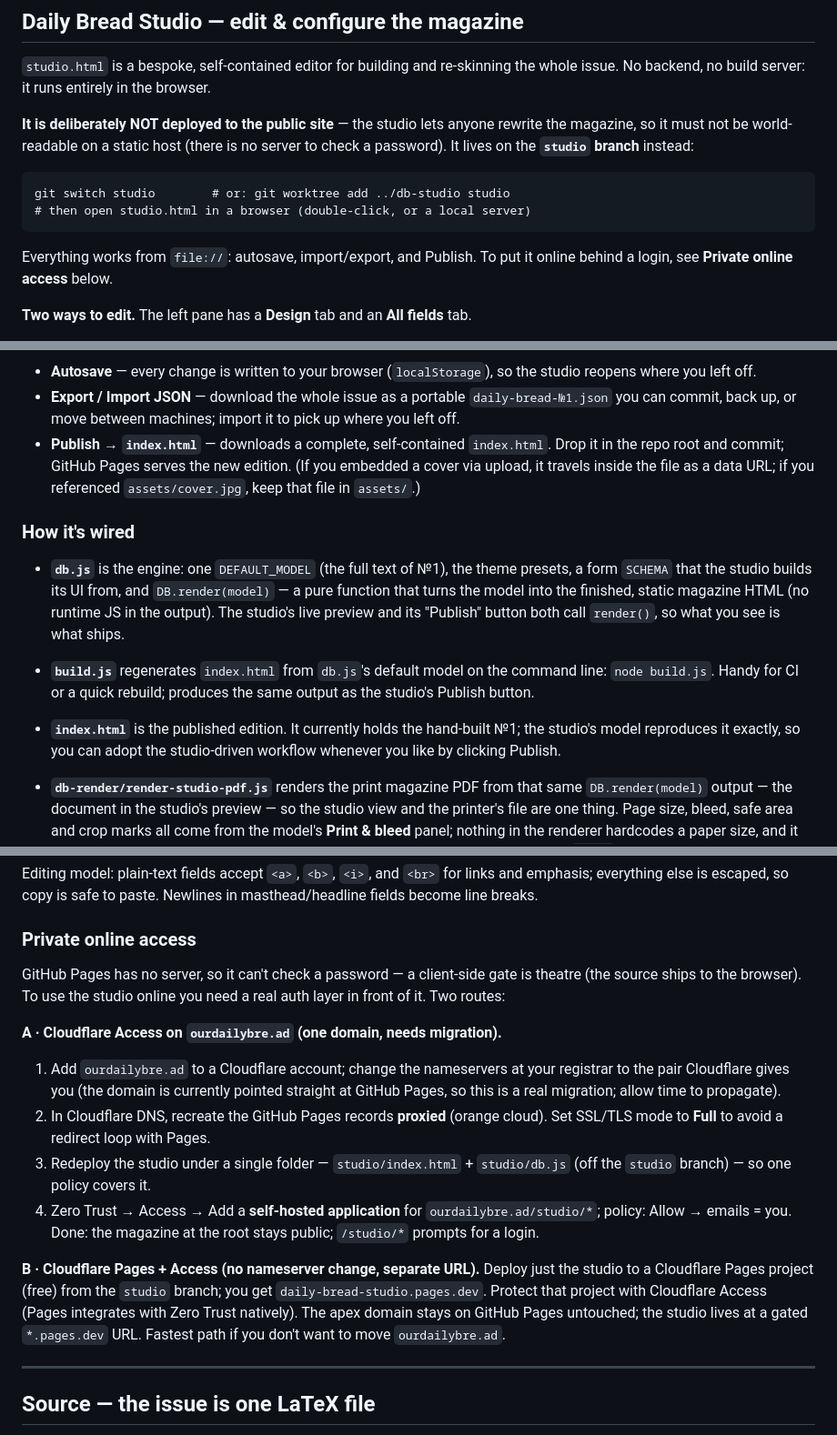
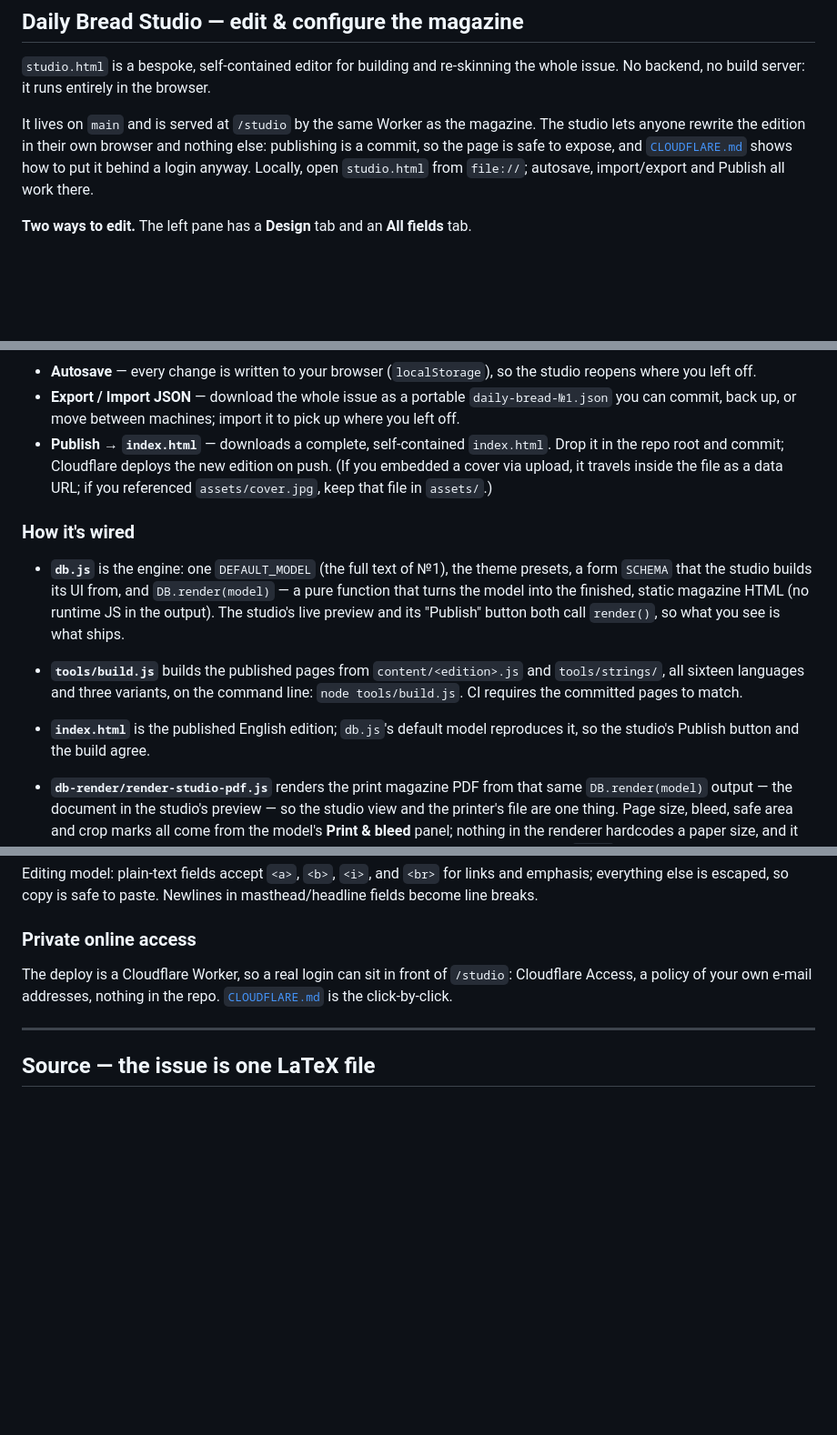
Before and after one commit to armeehn/daily-bread, a Markdown page: README.md, 3 parts joined by grey strips. Shown at 91% size. Rendered like a GitHub page; blank space fills up the shorter version.

Commit message:
Give the README a front door and drop the GitHub Pages era
The README opened on the tab mechanics and still described a deploy that
no longer exists: a studio branch (the studio is on main, served at
/studio), GitHub Pages (the site is a Cloudflare Worker) and a migration
plan between the two. A public, forkable repo needs its first screen to
say what it is, where it runs and how the tree is laid out.

Adds the live link, a repository map and a quickstart; corrects the studio
and build paragraphs; replaces the migration plan with a pointer to
CLOUDFLARE.md.

Co-Authored-By: Claude Opus 5 <noreply@anthropic.com>
(cherry picked from commit abc326b4acfcfe429e79d8ed301e65d08aa3b008)

````diff
--- a/README.md
+++ b/README.md
@@ -140,17 +170,12 @@ accidents; the offline verifier is what holds against the publisher.
 `studio.html` is a bespoke, self-contained editor for building and re-skinning
 the whole issue. No backend, no build server: it runs entirely in the browser.
 
-**It is deliberately NOT deployed to the public site** — the studio lets anyone
-rewrite the magazine, so it must not be world-readable on a static host (there is
-no server to check a password). It lives on the **`studio` branch** instead:
-
-```
-git switch studio        # or: git worktree add ../db-studio studio
-# then open studio.html in a browser (double-click, or a local server)
-```
-
-Everything works from `file://`: autosave, import/export, and Publish. To put it
-online behind a login, see **Private online access** below.
+It lives on `main` and is served at `/studio` by the same Worker as the
+magazine. The studio lets anyone rewrite the edition in their own browser and
+nothing else: publishing is a commit, so the page is safe to expose, and
+[`CLOUDFLARE.md`](CLOUDFLARE.md) shows how to put it behind a login anyway.
+Locally, open `studio.html` from `file://`; autosave, import/export and Publish
+all work there.
 
 **Two ways to edit.** The left pane has a **Design** tab and an **All fields** tab.
 
@@ -200,8 +225,8 @@ shows exactly what will publish, at full / tablet / phone widths.
   `daily-bread-№1.json` you can commit, back up, or move between machines; import
   it to pick up where you left off.
 - **Publish → `index.html`** — downloads a complete, self-contained
-  `index.html`. Drop it in the repo root and commit; GitHub Pages serves the new
-  edition. (If you embedded a cover via upload, it travels inside the file as a
+  `index.html`. Drop it in the repo root and commit; Cloudflare deploys the new
+  edition on push. (If you embedded a cover via upload, it travels inside the file as a
   data URL; if you referenced `assets/cover.jpg`, keep that file in `assets/`.)
 
 ### How it's wired
@@ -211,12 +236,11 @@ shows exactly what will publish, at full / tablet / phone widths.
   `DB.render(model)` — a pure function that turns the model into the finished,
   static magazine HTML (no runtime JS in the output). The studio's live preview
   and its "Publish" button both call `render()`, so what you see is what ships.
-- **`build.js`** regenerates `index.html` from `db.js`'s default model on the
-  command line: `node build.js`. Handy for CI or a quick rebuild; produces the
-  same output as the studio's Publish button.
-- **`index.html`** is the published edition. It currently holds the hand-built
-  №1; the studio's model reproduces it exactly, so you can adopt the
-  studio-driven workflow whenever you like by clicking Publish.
+- **`tools/build.js`** builds the published pages from `content/<edition>.js`
+  and `tools/strings/`, all sixteen languages and three variants, on the command
+  line: `node tools/build.js`. CI requires the committed pages to match.
+- **`index.html`** is the published English edition; `db.js`'s default model
+  reproduces it, so the studio's Publish button and the build agree.
 - **`db-render/render-studio-pdf.js`** renders the print magazine PDF from that
   same `DB.render(model)` output — the document in the studio's preview — so the
   studio view and the printer's file are one thing. Page size, bleed, safe area
@@ -276,28 +300,9 @@ Newlines in masthead/headline fields become line breaks.
 
 ### Private online access
 
-GitHub Pages has no server, so it can't check a password — a client-side gate is
-theatre (the source ships to the browser). To use the studio online you need a
-real auth layer in front of it. Two routes:
-
-**A · Cloudflare Access on `ourdailybre.ad` (one domain, needs migration).**
-1. Add `ourdailybre.ad` to a Cloudflare account; change the nameservers at your
-   registrar to the pair Cloudflare gives you (the domain is currently pointed
-   straight at GitHub Pages, so this is a real migration; allow time to propagate).
-2. In Cloudflare DNS, recreate the GitHub Pages records **proxied** (orange
-   cloud). Set SSL/TLS mode to **Full** to avoid a redirect loop with Pages.
-3. Redeploy the studio under a single folder — `studio/index.html` + `studio/db.js`
-   (off the `studio` branch) — so one policy covers it.
-4. Zero Trust → Access → Add a **self-hosted application** for
-   `ourdailybre.ad/studio/*`; policy: Allow → emails = you. Done: the magazine at
-   the root stays public; `/studio/*` prompts for a login.
-
-**B · Cloudflare Pages + Access (no nameserver change, separate URL).**
-Deploy just the studio to a Cloudflare Pages project (free) from the `studio`
-branch; you get `daily-bread-studio.pages.dev`. Protect that project with
-Cloudflare Access (Pages integrates with Zero Trust natively). The apex domain
-stays on GitHub Pages untouched; the studio lives at a gated `*.pages.dev` URL.
-Fastest path if you don't want to move `ourdailybre.ad`.
+The deploy is a Cloudflare Worker, so a real login can sit in front of `/studio`:
+Cloudflare Access, a policy of your own e-mail addresses, nothing in the repo.
+[`CLOUDFLARE.md`](CLOUDFLARE.md) is the click-by-click.
 
 ---
 
````
Also changed, not shown: other parts of README.md (+34 -4 lines).
